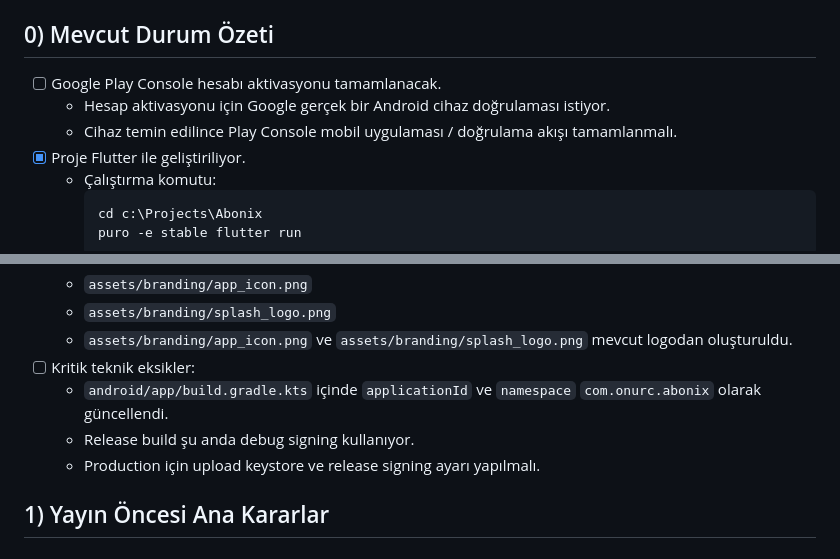
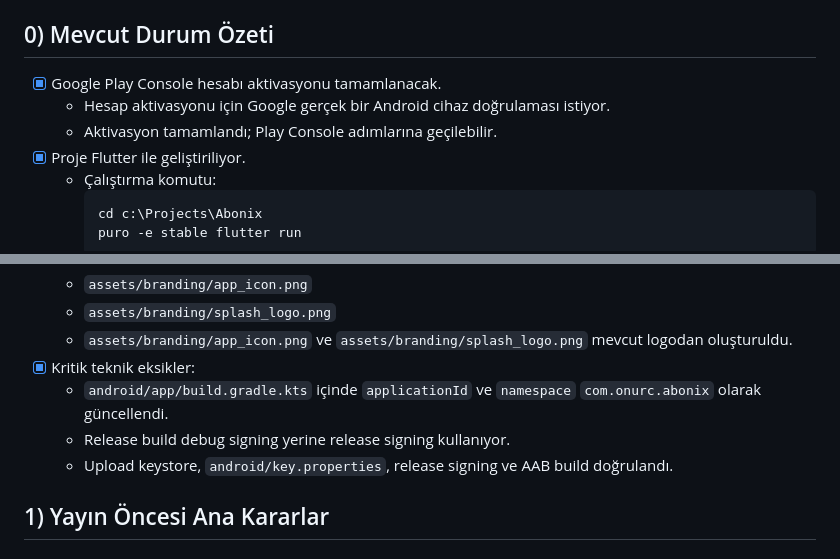
Before and after one commit to onurcete/Abonix, a Markdown page: publish.md, 2 parts joined by grey strips. GitHub-like rendering.

Commit message:
Mark Play Console activation complete
Update the publishing checklist now that the Google Play Console account is active and technical release blockers have been resolved.

Co-authored-by: Cursor <cursoragent@cursor.com>

````diff
--- a/publish.md
+++ b/publish.md
@@ -6,9 +6,9 @@ Bu dosya ABONIX uygulamasını Google Play Store'a yayınlamaya hazırlanmak iç
 
 ## 0) Mevcut Durum Özeti
 
-- [ ] Google Play Console hesabı aktivasyonu tamamlanacak.
+- [x] Google Play Console hesabı aktivasyonu tamamlanacak.
   - Hesap aktivasyonu için Google gerçek bir Android cihaz doğrulaması istiyor.
-  - Cihaz temin edilince Play Console mobil uygulaması / doğrulama akışı tamamlanmalı.
+  - Aktivasyon tamamlandı; Play Console adımlarına geçilebilir.
 - [x] Proje Flutter ile geliştiriliyor.
   - Çalıştırma komutu:
     ```powershell
@@ -25,10 +25,10 @@ Bu dosya ABONIX uygulamasını Google Play Store'a yayınlamaya hazırlanmak iç
   - `assets/branding/app_icon.png`
   - `assets/branding/splash_logo.png`
   - `assets/branding/app_icon.png` ve `assets/branding/splash_logo.png` mevcut logodan oluşturuldu.
-- [ ] Kritik teknik eksikler:
+- [x] Kritik teknik eksikler:
   - `android/app/build.gradle.kts` içinde `applicationId` ve `namespace` `com.onurc.abonix` olarak güncellendi.
-  - Release build şu anda debug signing kullanıyor.
-  - Production için upload keystore ve release signing ayarı yapılmalı.
+  - Release build debug signing yerine release signing kullanıyor.
+  - Upload keystore, `android/key.properties`, release signing ve AAB build doğrulandı.
 
 ## 1) Yayın Öncesi Ana Kararlar
 
````
